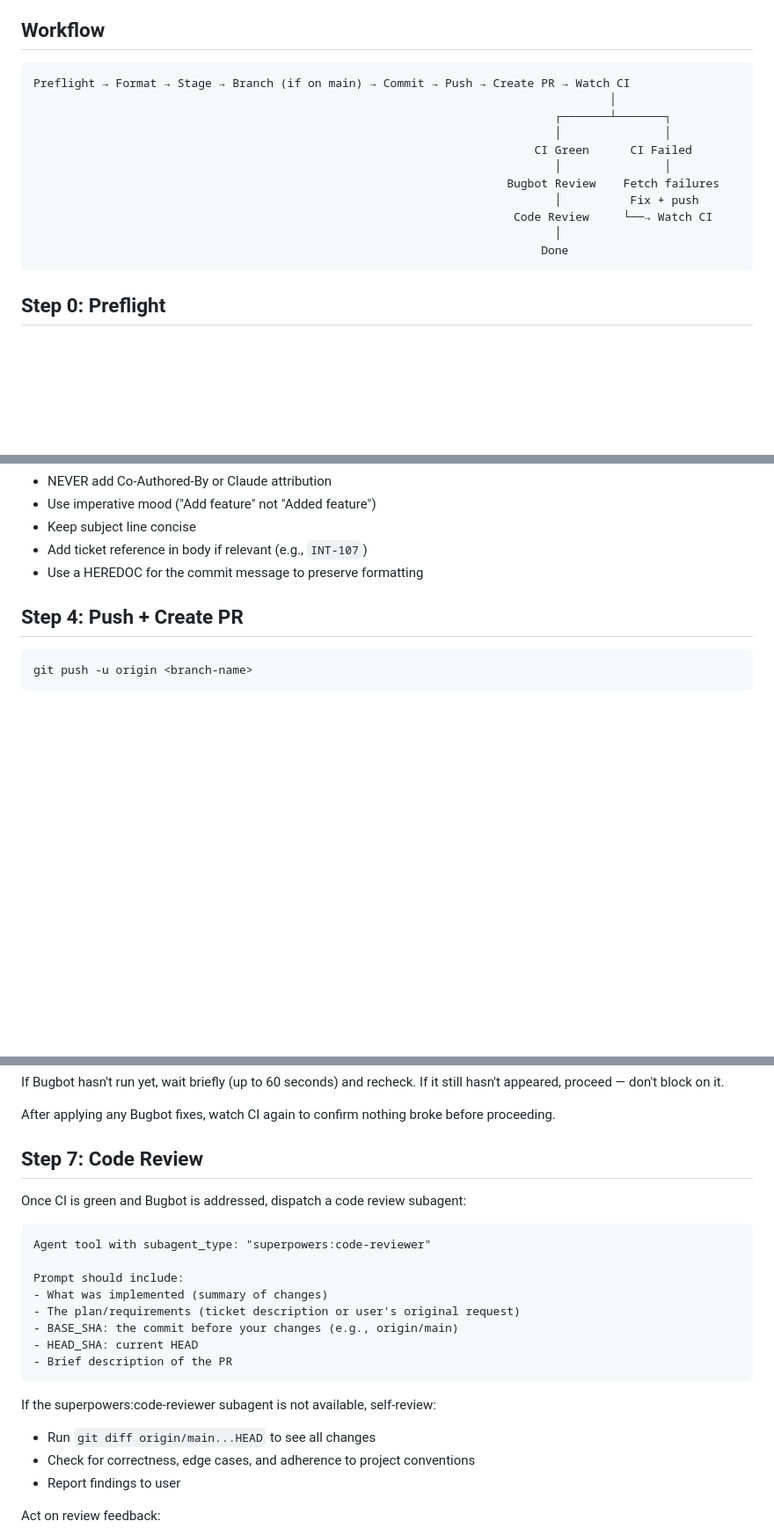
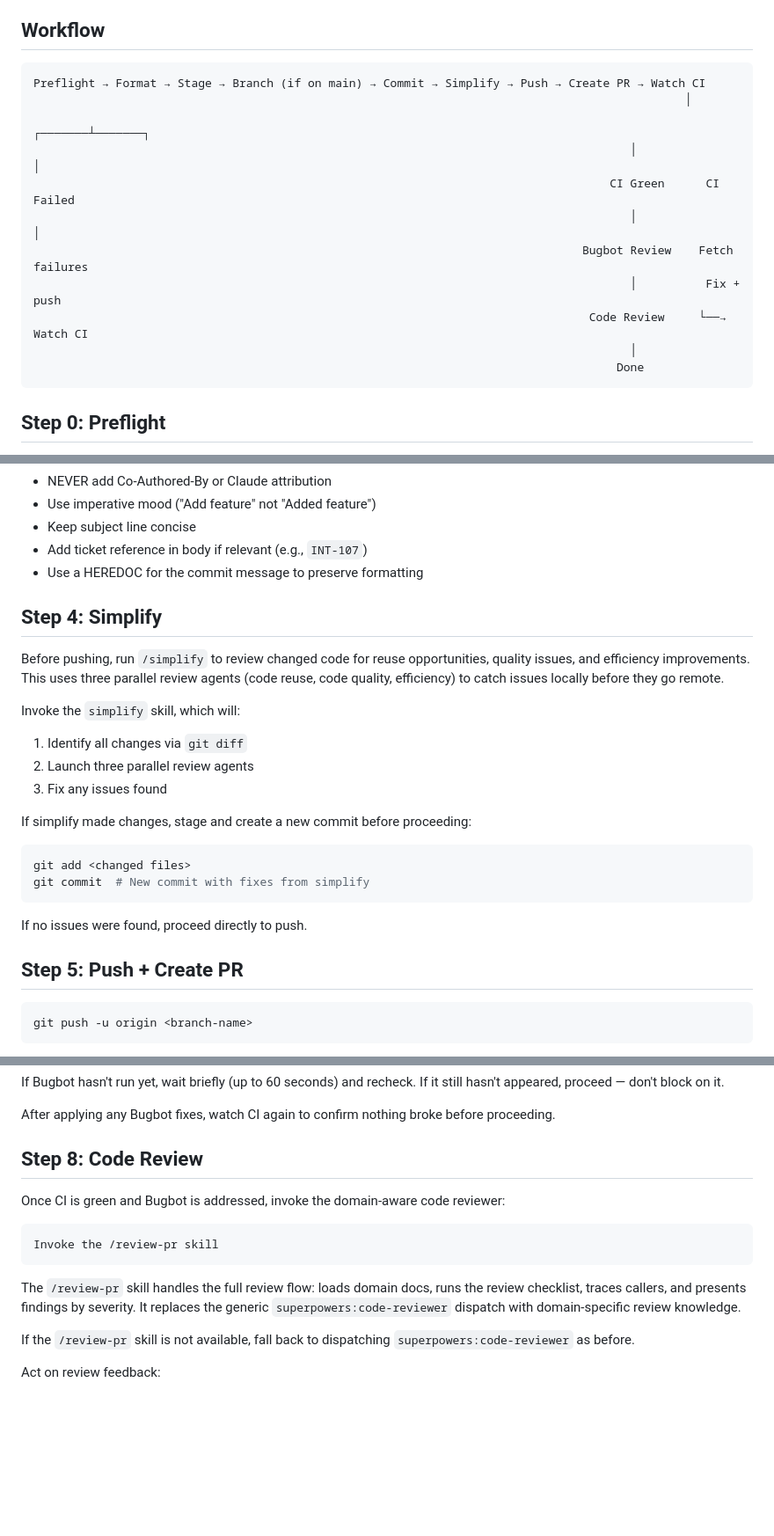
Before and after one commit to jjholmes927/dotfiles, a Markdown page: claude/commands/ship.md, 3 parts joined by grey strips. Shown at 88% size. GitHub-like rendering; blank space fills up the shorter version.

Commit message:
add: pick-up-linear-ticket command, update ship with simplify + review-pr steps

````diff
--- a/claude/commands/ship.md
+++ b/claude/commands/ship.md
@@ -5,17 +5,17 @@ End-to-end workflow: format, branch, commit, push, PR, CI watch, fix failures, c
 ## Workflow
 
 ```
-Preflight → Format → Stage → Branch (if on main) → Commit → Push → Create PR → Watch CI
-                                                                                    │
-                                                                            ┌───────┴───────┐
-                                                                            │               │
-                                                                         CI Green      CI Failed
-                                                                            │               │
-                                                                     Bugbot Review    Fetch failures
-                                                                            │          Fix + push
-                                                                      Code Review     └──→ Watch CI
-                                                                            │
-                                                                          Done
+Preflight → Format → Stage → Branch (if on main) → Commit → Simplify → Push → Create PR → Watch CI
+                                                                                               │
+                                                                                       ┌───────┴───────┐
+                                                                                       │               │
+                                                                                    CI Green      CI Failed
+                                                                                       │               │
+                                                                                Bugbot Review    Fetch failures
+                                                                                       │          Fix + push
+                                                                                 Code Review     └──→ Watch CI
+                                                                                       │
+                                                                                     Done
 ```
 
 ## Step 0: Preflight
@@ -90,7 +90,24 @@ Format: `prefix: Imperative description`
 - Add ticket reference in body if relevant (e.g., `INT-107`)
 - Use a HEREDOC for the commit message to preserve formatting
 
-## Step 4: Push + Create PR
+## Step 4: Simplify
+
+Before pushing, run `/simplify` to review changed code for reuse opportunities, quality issues, and efficiency improvements. This uses three parallel review agents (code reuse, code quality, efficiency) to catch issues locally before they go remote.
+
+Invoke the `simplify` skill, which will:
+1. Identify all changes via `git diff`
+2. Launch three parallel review agents
+3. Fix any issues found
+
+If simplify made changes, stage and create a new commit before proceeding:
+```bash
+git add <changed files>
+git commit  # New commit with fixes from simplify
+```
+
+If no issues were found, proceed directly to push.
+
+## Step 5: Push + Create PR
 
 ```bash
 git push -u origin <branch-name>
@@ -168,25 +185,17 @@ If Bugbot hasn't run yet, wait briefly (up to 60 seconds) and recheck. If it sti
 
 After applying any Bugbot fixes, watch CI again to confirm nothing broke before proceeding.
 
-## Step 7: Code Review
+## Step 8: Code Review
 
-Once CI is green and Bugbot is addressed, dispatch a code review subagent:
+Once CI is green and Bugbot is addressed, invoke the domain-aware code reviewer:
 
 ```
-Agent tool with subagent_type: "superpowers:code-reviewer"
-
-Prompt should include:
-- What was implemented (summary of changes)
-- The plan/requirements (ticket description or user's original request)
-- BASE_SHA: the commit before your changes (e.g., origin/main)
-- HEAD_SHA: current HEAD
-- Brief description of the PR
+Invoke the /review-pr skill
 ```
 
-If the superpowers:code-reviewer subagent is not available, self-review:
-- Run `git diff origin/main...HEAD` to see all changes
-- Check for correctness, edge cases, and adherence to project conventions
-- Report findings to user
+The `/review-pr` skill handles the full review flow: loads domain docs, runs the review checklist, traces callers, and presents findings by severity. It replaces the generic `superpowers:code-reviewer` dispatch with domain-specific review knowledge.
+
+If the `/review-pr` skill is not available, fall back to dispatching `superpowers:code-reviewer` as before.
 
 Act on review feedback:
 - **Critical** → fix immediately, push, re-check CI
````
Also changed, not shown: other parts of claude/commands/ship.md (+3 -3 lines), claude/commands/pick-up-linear-ticket.md (added, +220 -0 lines).
